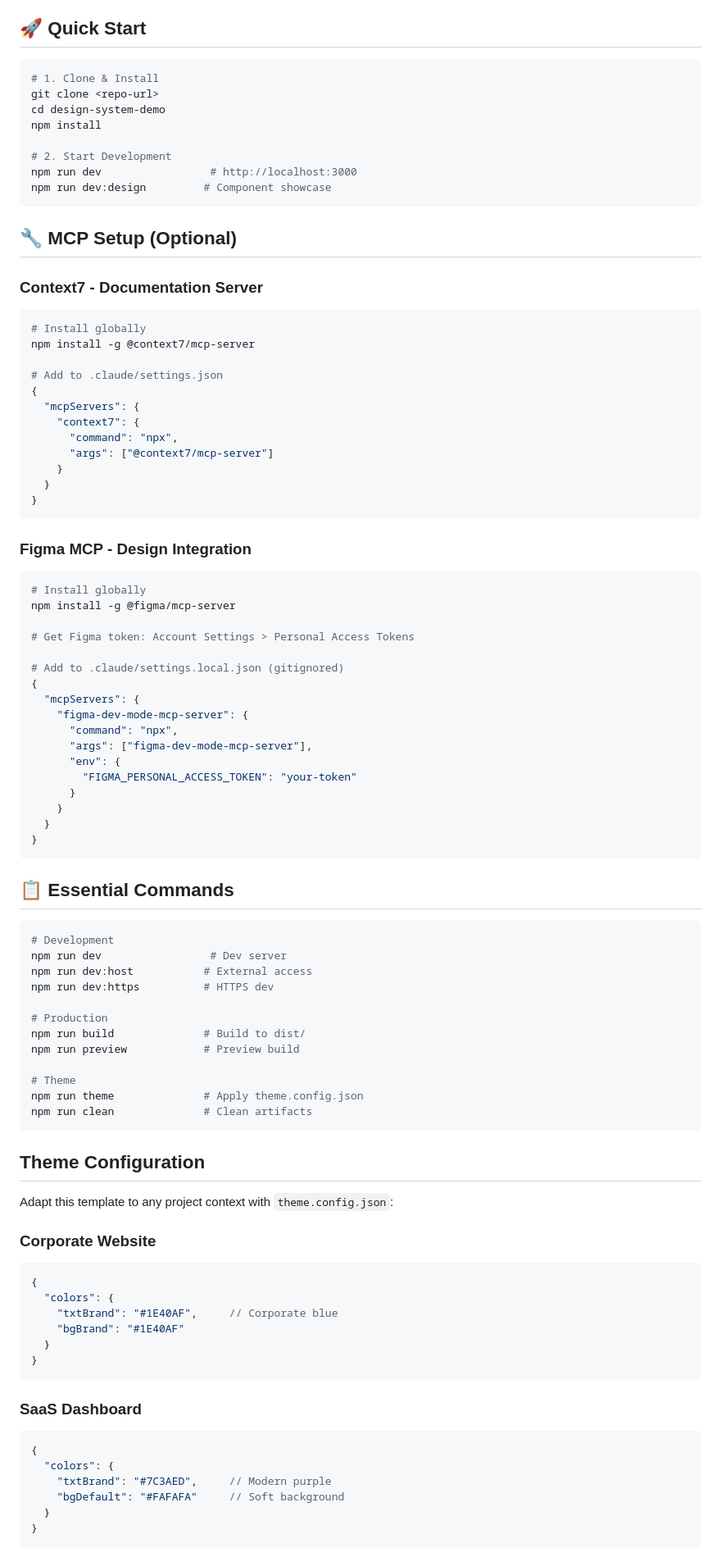
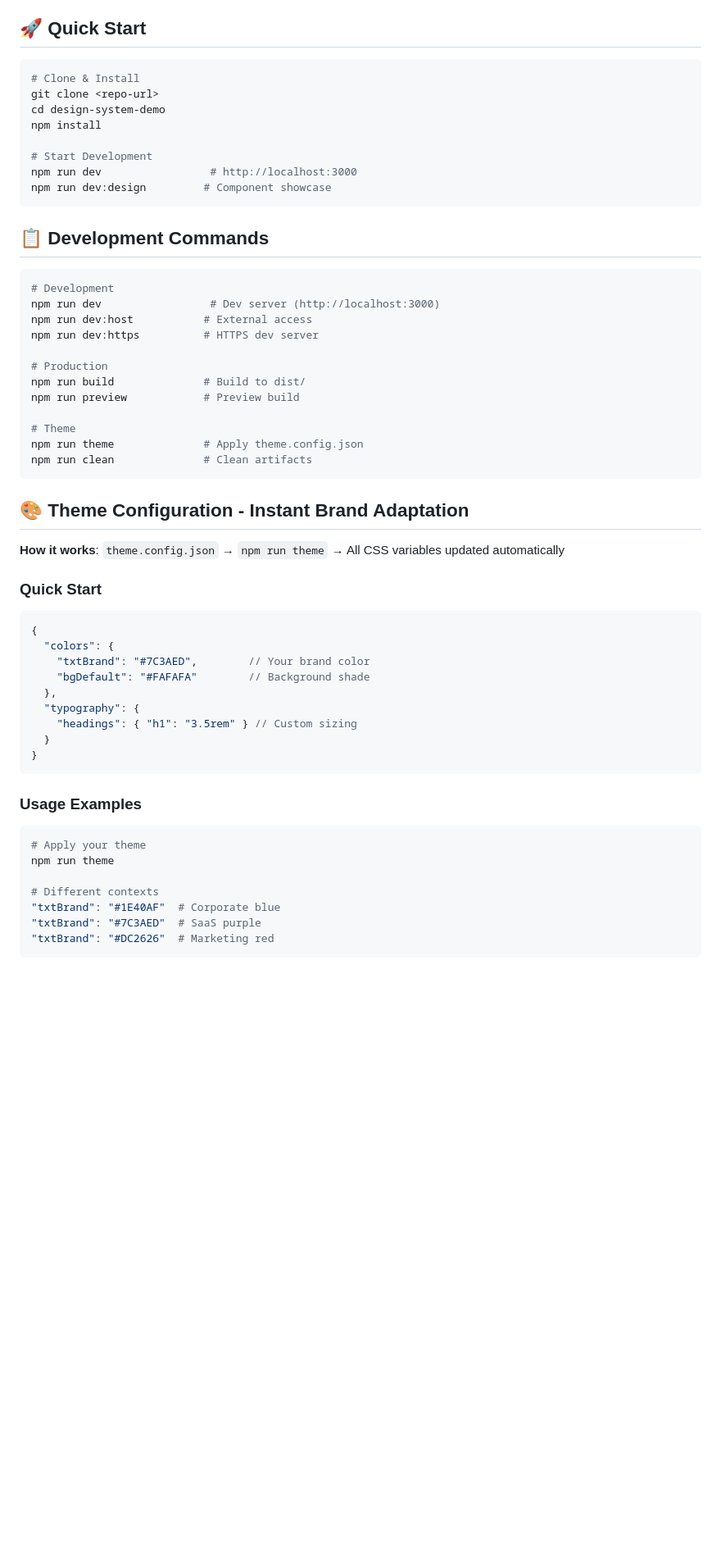
Before and after one commit to judenns/design-system-demo, a Markdown page: README.md, the part around one of its changes. Shown at 82% size. GitHub-like rendering; blank space fills up the shorter version.

````diff
--- a/README.md
+++ b/README.md
@@ -5,62 +5,23 @@ Production-ready design system template with Claude Code + MCP integration for s
 ## 🚀 Quick Start
 
 ```bash
-# 1. Clone & Install
+# Clone & Install
 git clone <repo-url>
 cd design-system-demo
 npm install
 
-# 2. Start Development
+# Start Development
 npm run dev                 # http://localhost:3000
 npm run dev:design         # Component showcase
 ```
 
-## 🔧 MCP Setup (Optional)
-
-### Context7 - Documentation Server
-```bash
-# Install globally
-npm install -g @context7/mcp-server
-
-# Add to .claude/settings.json
-{
-  "mcpServers": {
-    "context7": {
-      "command": "npx",
-      "args": ["@context7/mcp-server"]
-    }
-  }
-}
-```
-
-### Figma MCP - Design Integration
-```bash
-# Install globally
-npm install -g @figma/mcp-server
-
-# Get Figma token: Account Settings > Personal Access Tokens
-
-# Add to .claude/settings.local.json (gitignored)
-{
-  "mcpServers": {
-    "figma-dev-mode-mcp-server": {
-      "command": "npx",
-      "args": ["figma-dev-mode-mcp-server"],
-      "env": {
-        "FIGMA_PERSONAL_ACCESS_TOKEN": "your-token"
-      }
-    }
-  }
-}
-```
-
-## 📋 Essential Commands
+## 📋 Development Commands
 
 ```bash
 # Development
-npm run dev                 # Dev server
+npm run dev                 # Dev server (http://localhost:3000)
 npm run dev:host           # External access
-npm run dev:https          # HTTPS dev
+npm run dev:https          # HTTPS dev server
 
 # Production
 npm run build              # Build to dist/
@@ -71,27 +32,31 @@ npm run theme              # Apply theme.config.json
 npm run clean              # Clean artifacts
 ```
 
-## Theme Configuration
+## 🎨 Theme Configuration - Instant Brand Adaptation
 
-Adapt this template to any project context with `theme.config.json`:
+**How it works**: `theme.config.json` → `npm run theme` → All CSS variables updated automatically
 
-### Corporate Website
+### Quick Start
 ```json
 {
   "colors": {
-    "txtBrand": "#1E40AF",     // Corporate blue
-    "bgBrand": "#1E40AF"
+    "txtBrand": "#7C3AED",        // Your brand color
+    "bgDefault": "#FAFAFA"        // Background shade
+  },
+  "typography": {
+    "headings": { "h1": "3.5rem" } // Custom sizing
   }
 }
 ```
 
-### SaaS Dashboard
-```json
-{
-  "colors": {
-    "txtBrand": "#7C3AED",     // Modern purple
-    "bgDefault": "#FAFAFA"     // Soft background
-  }
-}
+### Usage Examples
+```bash
+# Apply your theme
+npm run theme
+
+# Different contexts
+"txtBrand": "#1E40AF"  # Corporate blue
+"txtBrand": "#7C3AED"  # SaaS purple
+"txtBrand": "#DC2626"  # Marketing red
 ```
 
````
Also changed, not shown: other parts of README.md (+102 -164 lines).
